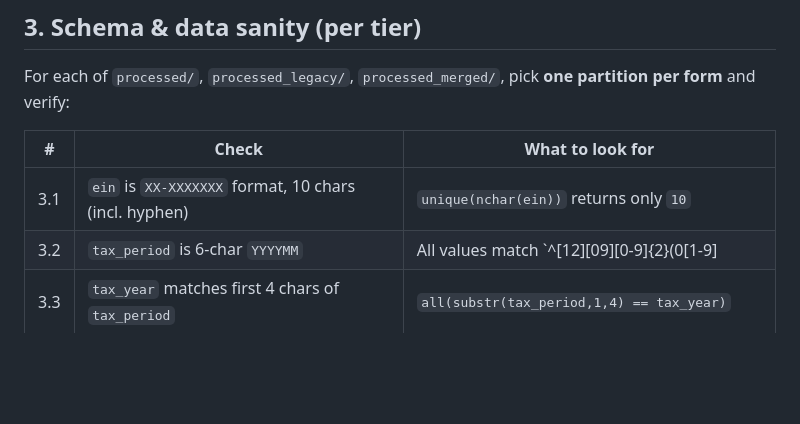
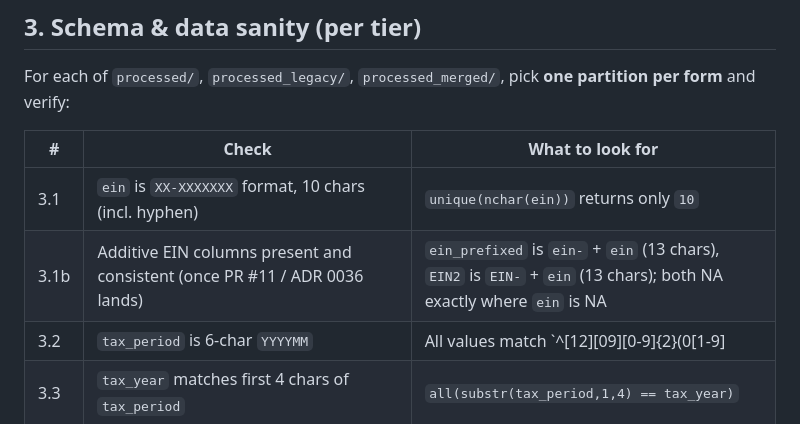
Before and after one commit to UrbanInstitute/nccs-data-core, a Markdown page: docs/release-checklist.md, the part around the change. Rendered like a GitHub page; blank space fills up the shorter version.

Commit message:
docs(release-checklist): add EIN2/ein_prefixed consistency check (ADR 0036, pending PR #11)
Co-Authored-By: Claude Fable 5 <noreply@anthropic.com>
Claude-Session: https://claude.ai/code/session_015xSVPqQbRdoh8aeuqLhWtJ

```diff
--- a/docs/release-checklist.md
+++ b/docs/release-checklist.md
@@ -30,6 +30,7 @@ For each of `processed/`, `processed_legacy/`, `processed_merged/`, pick **one p
 | # | Check | What to look for |
 |---|---|---|
 | 3.1 | `ein` is `XX-XXXXXXX` format, 10 chars (incl. hyphen) | `unique(nchar(ein))` returns only `10` |
+| 3.1b | Additive EIN columns present and consistent (once PR #11 / ADR 0036 lands) | `ein_prefixed` is `ein-` + `ein` (13 chars), `EIN2` is `EIN-` + `ein` (13 chars); both NA exactly where `ein` is NA |
 | 3.2 | `tax_period` is 6-char `YYYYMM` | All values match `^[12][09][0-9]{2}(0[1-9]|1[0-2])$` |
 | 3.3 | `tax_year` matches first 4 chars of `tax_period` | `all(substr(tax_period,1,4) == tax_year)` |
 | 3.4 | `subsection_cd` values are in `data/lookups/subsection_codes.csv` whitelist | Quality report flags none outside |
```
